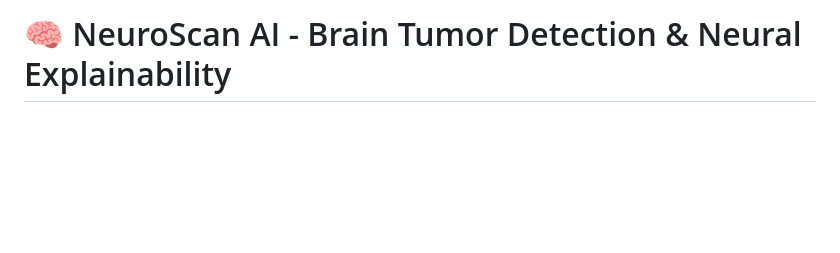
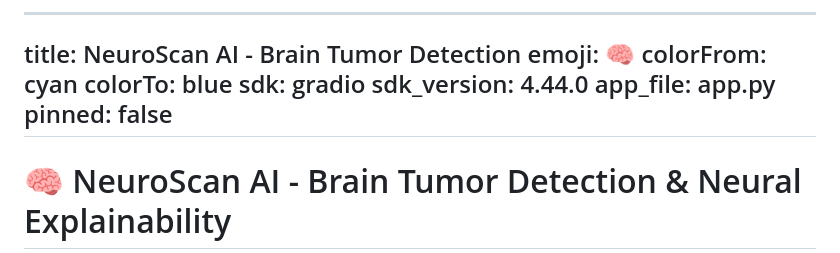
Before and after one commit to kanth071/Brain_tumor_detection, a Markdown page: README.md, the part around the change. Drawn GitHub-style; blank space fills up the shorter version.

Commit message:
Set sdk_version: 4.44.0 in README.md to eliminate Node.js SSR proxy crashes

```diff
--- a/README.md
+++ b/README.md
@@ -1,4 +1,15 @@
 
+
+---
+title: NeuroScan AI - Brain Tumor Detection
+emoji: 🧠
+colorFrom: cyan
+colorTo: blue
+sdk: gradio
+sdk_version: 4.44.0
+app_file: app.py
+pinned: false
+---
 
 # 🧠 NeuroScan AI - Brain Tumor Detection & Neural Explainability
 
```
